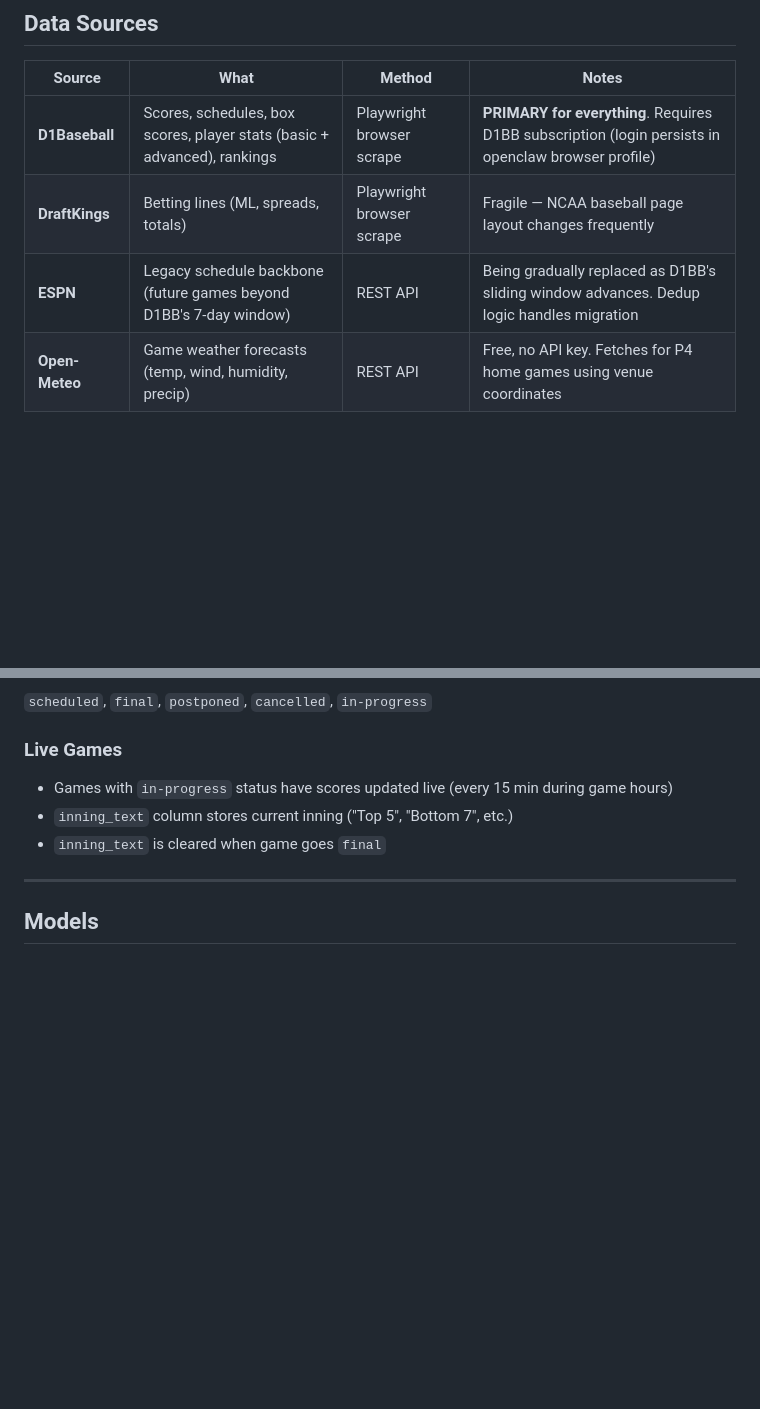
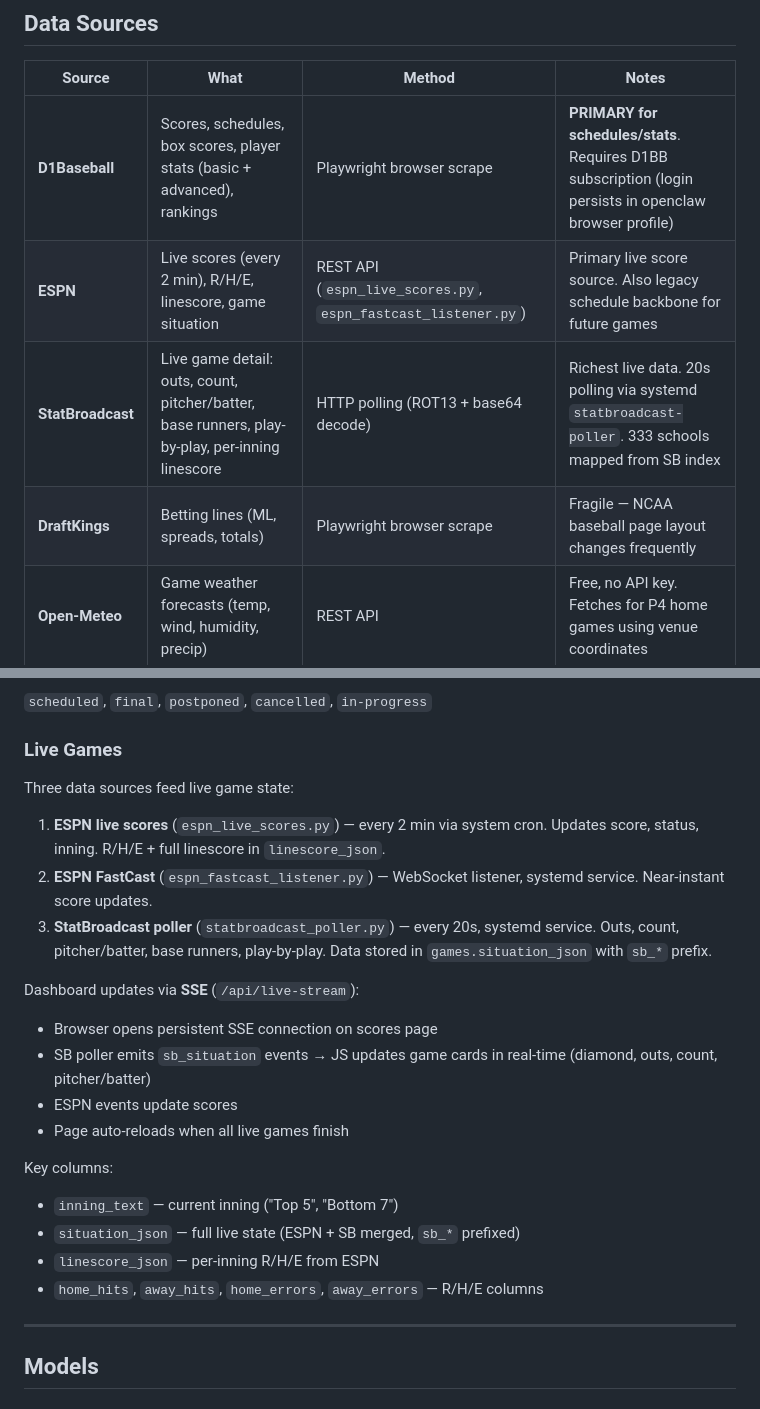
Before and after one commit to sams-claude-bot/college-baseball-predictor, a Markdown page: CONTEXT.md, 2 parts joined by grey strips. Drawn GitHub-style; blank space fills up the shorter version.

```diff
--- a/CONTEXT.md
+++ b/CONTEXT.md
@@ -52,9 +52,10 @@ NCAA D1 college baseball prediction system with a web dashboard. Collects data f
 
 | Source | What | Method | Notes |
 |--------|------|--------|-------|
-| **D1Baseball** | Scores, schedules, box scores, player stats (basic + advanced), rankings | Playwright browser scrape | **PRIMARY for everything**. Requires D1BB subscription (login persists in openclaw browser profile) |
+| **D1Baseball** | Scores, schedules, box scores, player stats (basic + advanced), rankings | Playwright browser scrape | **PRIMARY for schedules/stats**. Requires D1BB subscription (login persists in openclaw browser profile) |
+| **ESPN** | Live scores (every 2 min), R/H/E, linescore, game situation | REST API (`espn_live_scores.py`, `espn_fastcast_listener.py`) | Primary live score source. Also legacy schedule backbone for future games |
+| **StatBroadcast** | Live game detail: outs, count, pitcher/batter, base runners, play-by-play, per-inning linescore | HTTP polling (ROT13 + base64 decode) | Richest live data. 20s polling via systemd `statbroadcast-poller`. 333 schools mapped from SB index |
 | **DraftKings** | Betting lines (ML, spreads, totals) | Playwright browser scrape | Fragile — NCAA baseball page layout changes frequently |
-| **ESPN** | Legacy schedule backbone (future games beyond D1BB's 7-day window) | REST API | Being gradually replaced as D1BB's sliding window advances. Dedup logic handles migration |
 | **Open-Meteo** | Game weather forecasts (temp, wind, humidity, precip) | REST API | Free, no API key. Fetches for P4 home games using venue coordinates |
 
 ### ⚠️ Critical Data Rules
@@ -129,9 +130,23 @@ Doubleheaders: `_g1`, `_g2` suffixes.
 `scheduled`, `final`, `postponed`, `cancelled`, `in-progress`
 
 ### Live Games
-- Games with `in-progress` status have scores updated live (every 15 min during game hours)
-- `inning_text` column stores current inning ("Top 5", "Bottom 7", etc.)
-- `inning_text` is cleared when game goes `final`
+Three data sources feed live game state:
+
+1. **ESPN live scores** (`espn_live_scores.py`) — every 2 min via system cron. Updates score, status, inning. R/H/E + full linescore in `linescore_json`.
+2. **ESPN FastCast** (`espn_fastcast_listener.py`) — WebSocket listener, systemd service. Near-instant score updates.
+3. **StatBroadcast poller** (`statbroadcast_poller.py`) — every 20s, systemd service. Outs, count, pitcher/batter, base runners, play-by-play. Data stored in `games.situation_json` with `sb_*` prefix.
+
+Dashboard updates via **SSE** (`/api/live-stream`):
+- Browser opens persistent SSE connection on scores page
+- SB poller emits `sb_situation` events → JS updates game cards in real-time (diamond, outs, count, pitcher/batter)
+- ESPN events update scores
+- Page auto-reloads when all live games finish
+
+Key columns:
+- `inning_text` — current inning ("Top 5", "Bottom 7")
+- `situation_json` — full live state (ESPN + SB merged, `sb_*` prefixed)
+- `linescore_json` — per-inning R/H/E from ESPN
+- `home_hits`, `away_hits`, `home_errors`, `away_errors` — R/H/E columns
 
 ---
 
```
Also changed, not shown: other parts of CONTEXT.md (+46 -11 lines), docs/statbroadcast-integration.md (+21 -10 lines).
